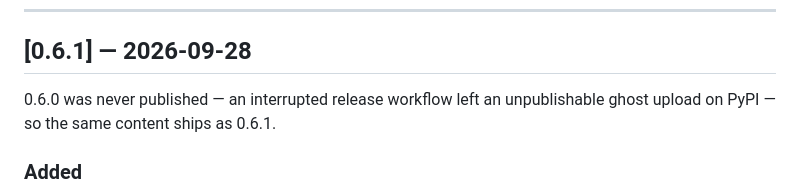
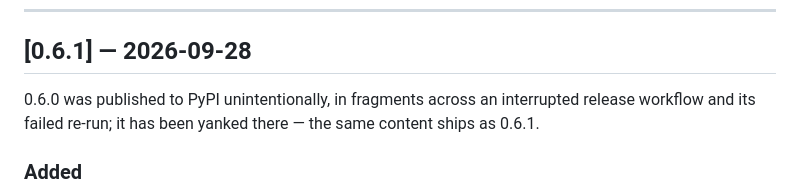
Before and after one commit to tosumitdhaka/trishul-snmp, a Markdown page: docs/CHANGELOG.md, the part around the change. Drawn GitHub-style.

Commit message:
docs: correct 0.6.0 changelog note — it was published in fragments, now yanked

```diff
--- a/docs/CHANGELOG.md
+++ b/docs/CHANGELOG.md
@@ -8,7 +8,7 @@ Versioning follows [Semantic Versioning](https://semver.org/spec/v2.0.0.html).
 
 ## [0.6.1] — 2026-09-28
 
-0.6.0 was never published — an interrupted release workflow left an unpublishable ghost upload on PyPI — so the same content ships as 0.6.1.
+0.6.0 was published to PyPI unintentionally, in fragments across an interrupted release workflow and its failed re-run; it has been yanked there — the same content ships as 0.6.1.
 
 ### Added
 
```
